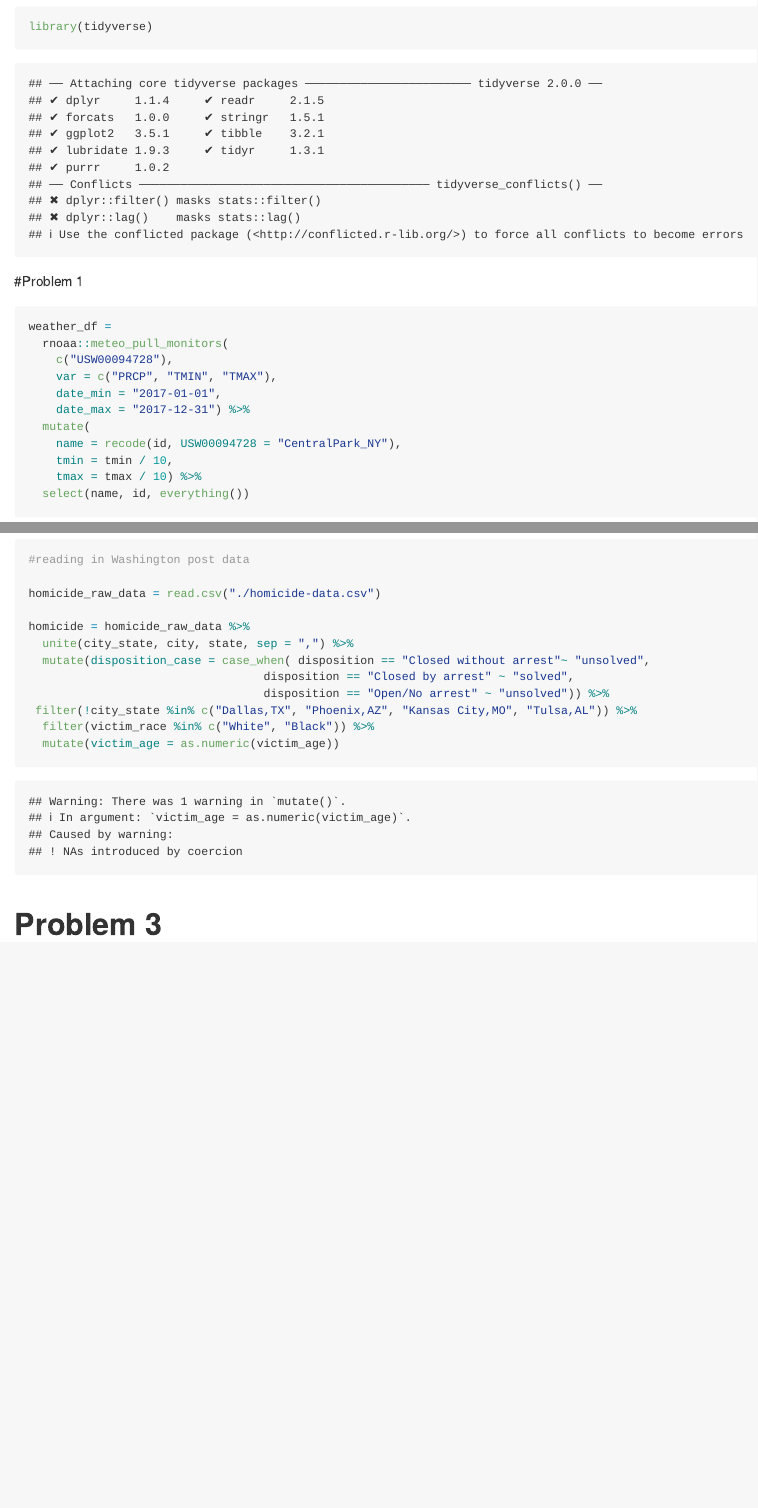
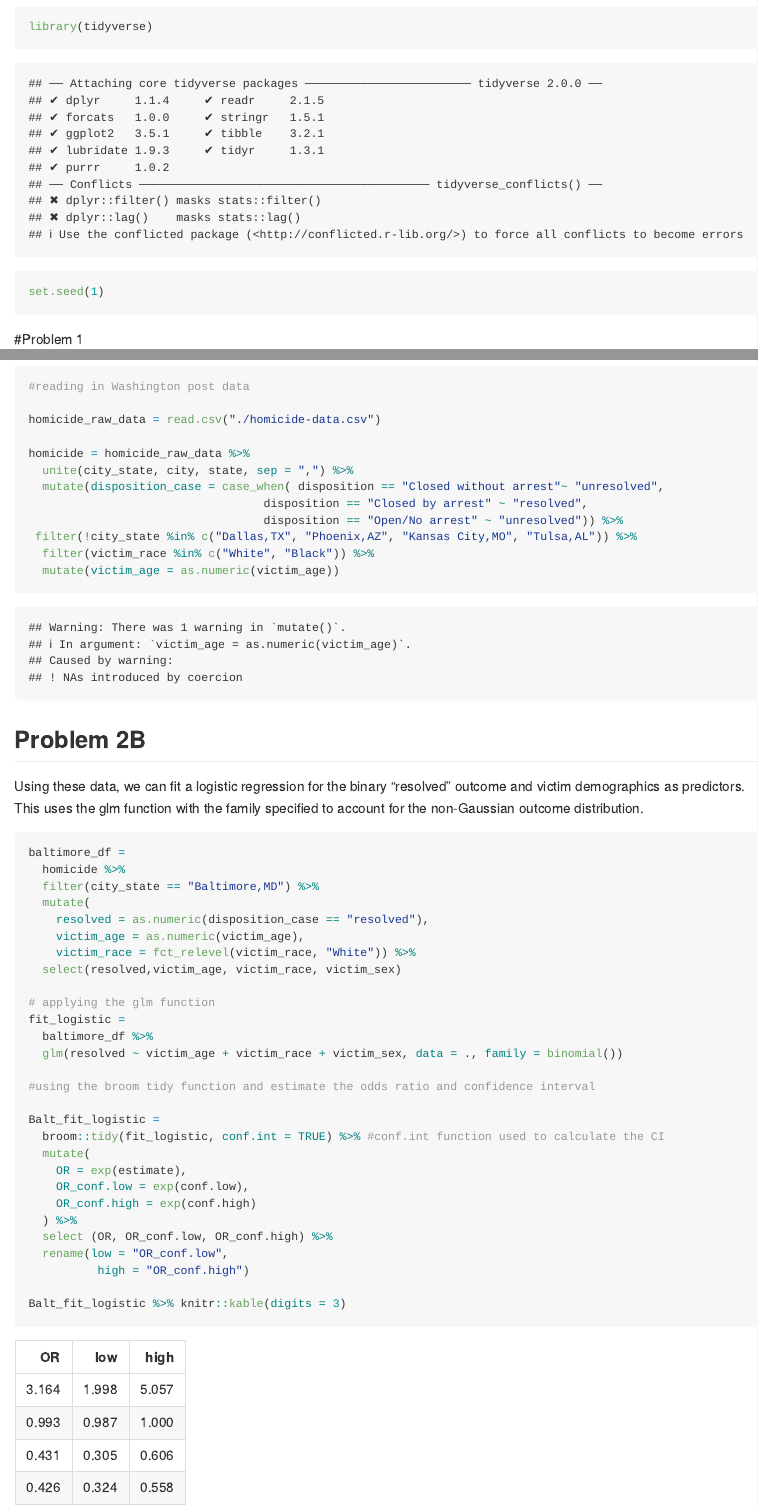
Before and after one commit to sarahym7/p8105_hw6_sjm2284, an R Markdown document (hw6.Rmd): the page in a window 1100 px wide, from 140 px down, and a second part further down, joined at a grey line. The pictures show the output file hw6.md that the author committed with the source, drawn offline in the style of GitHub.

Commit message:
2b complete

````diff
--- a/hw6.Rmd
+++ b/hw6.Rmd
@@ -7,6 +7,8 @@ output: github_document
 
 ```{r}
 library(tidyverse)
+set.seed(1)
+
 ```
 
 
@@ -43,12 +45,50 @@ homicide_raw_data = read.csv("./homicide-data.csv")
 
 homicide = homicide_raw_data %>%
   unite(city_state, city, state, sep = ",") %>%
-  mutate(disposition_case = case_when( disposition == "Closed without arrest"~ "unsolved",
-                                  disposition == "Closed by arrest" ~ "solved",
-                                  disposition == "Open/No arrest" ~ "unsolved")) %>%
+  mutate(disposition_case = case_when( disposition == "Closed without arrest"~ "unresolved",
+                                  disposition == "Closed by arrest" ~ "resolved",
+                                  disposition == "Open/No arrest" ~ "unresolved")) %>%
  filter(!city_state %in% c("Dallas,TX", "Phoenix,AZ", "Kansas City,MO", "Tulsa,AL")) %>%
   filter(victim_race %in% c("White", "Black")) %>%
   mutate(victim_age = as.numeric(victim_age))
+
+
+
+```
+
+## Problem 2B
+
+Using these data, we can fit a logistic regression for the binary “resolved” outcome and victim demographics as predictors. This uses the glm function with the family specified to account for the non-Gaussian outcome distribution.
+
+```{r}
+baltimore_df =
+  homicide %>%
+  filter(city_state == "Baltimore,MD") %>%
+  mutate(
+    resolved = as.numeric(disposition_case == "resolved"),
+    victim_age = as.numeric(victim_age),
+    victim_race = fct_relevel(victim_race, "White")) %>%
+  select(resolved,victim_age, victim_race, victim_sex)
+
+# applying the glm function
+fit_logistic =
+  baltimore_df %>%
+  glm(resolved ~ victim_age + victim_race + victim_sex, data = ., family = binomial())
+
+#using the broom tidy function and estimate the odds ratio and confidence interval
+
+Balt_fit_logistic =
+  broom::tidy(fit_logistic, conf.int = TRUE) %>% #conf.int function used to calculate the CI
+  mutate(
+    OR = exp(estimate),
+    OR_conf.low = exp(conf.low),
+    OR_conf.high = exp(conf.high)
+  ) %>%
+  select (OR, OR_conf.low, OR_conf.high) %>%
+  rename(low = "OR_conf.low",
+          high = "OR_conf.high")
+
+Balt_fit_logistic %>% knitr::kable(digits = 3)
 
 
 
````
Also changed, not shown: hw6.md, hw6.Rmd (7 more changed lines).
